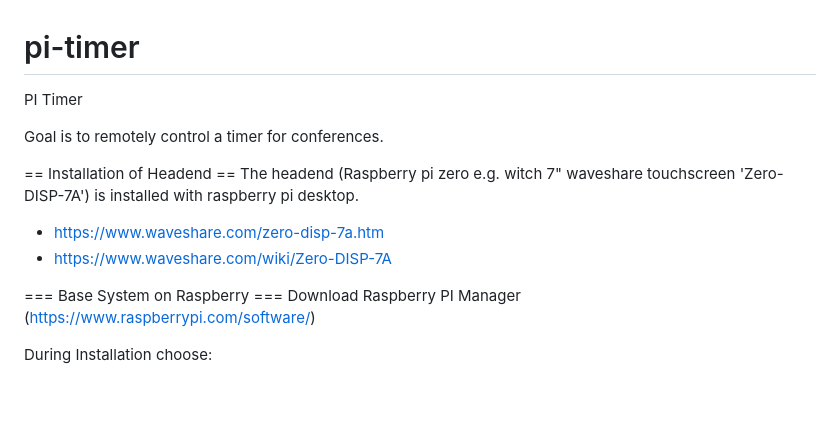
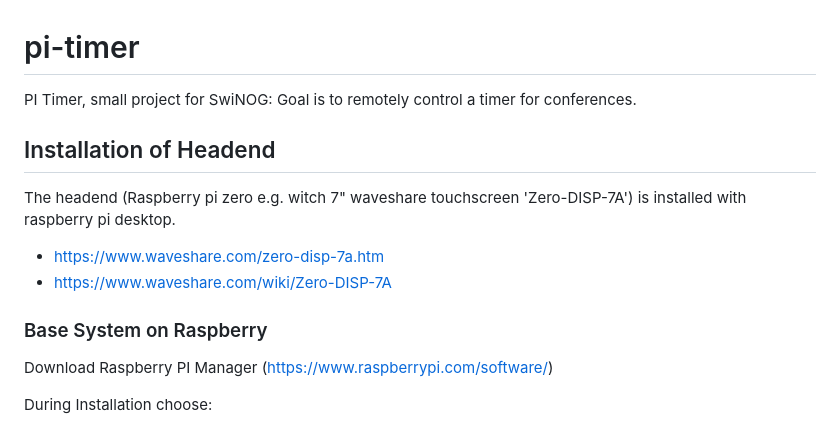
Before and after one commit to sglogger/pi-timer, a Markdown page: README.md, the part around one of its changes. Drawn GitHub-style; blank space fills up the shorter version.

```diff
--- a/README.md
+++ b/README.md
@@ -1,18 +1,16 @@
 # pi-timer
-PI Timer
-
-
+PI Timer, small project for SwiNOG:
 Goal is to remotely control a timer for conferences.
 
 
-== Installation of Headend ==
+## Installation of Headend
 The headend (Raspberry pi zero e.g. witch 7" waveshare touchscreen 'Zero-DISP-7A') is installed with raspberry pi desktop.
 * https://www.waveshare.com/zero-disp-7a.htm
 * https://www.waveshare.com/wiki/Zero-DISP-7A
 
 
 
-=== Base System on Raspberry ===
+### Base System on Raspberry
 Download Raspberry PI Manager (https://www.raspberrypi.com/software/)
 
 During Installation choose:
```
Also changed, not shown: other parts of README.md (+6 -6 lines).
